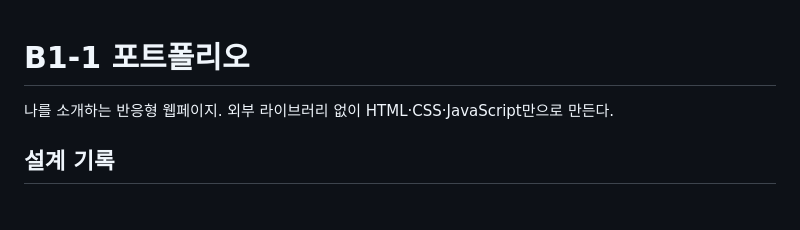
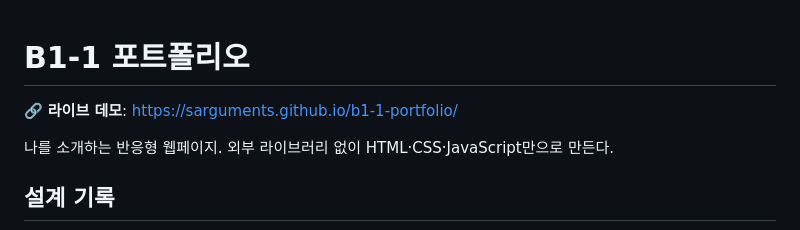
Before and after one commit to sarguments/b1-1-portfolio, a Markdown page: README.md, the part around the change. Rendered like a GitHub page; blank space fills up the shorter version.

Commit message:
Docs: README 보강 (실행 전제·설계 노트·라이브 링크)

```diff
--- a/README.md
+++ b/README.md
@@ -1,4 +1,6 @@
 # B1-1 포트폴리오
+
+🔗 **라이브 데모**: <https://sarguments.github.io/b1-1-portfolio/>
 
 나를 소개하는 반응형 웹페이지. 외부 라이브러리 없이 HTML·CSS·JavaScript만으로 만든다.
 
```
